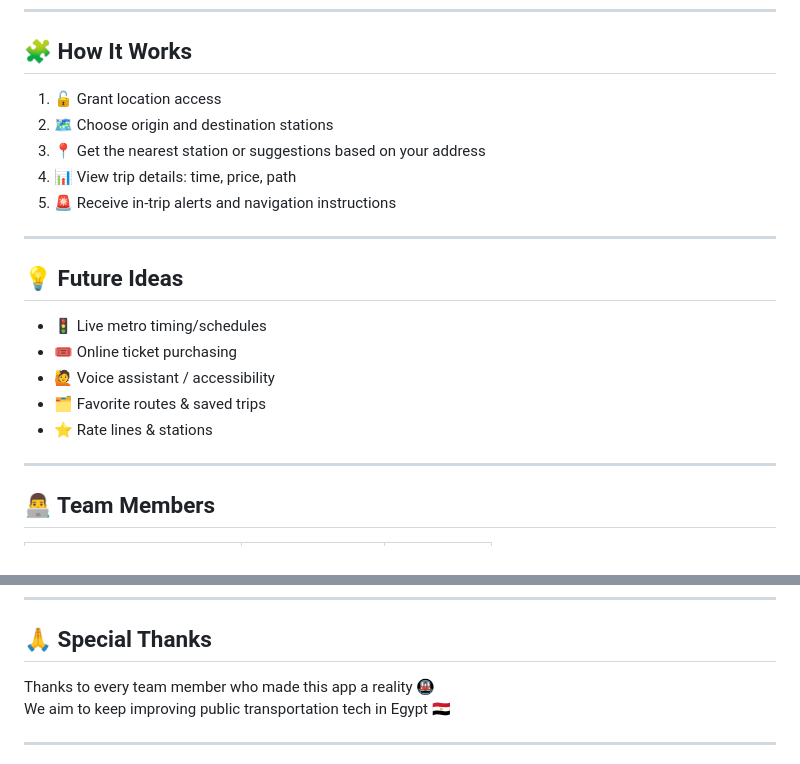
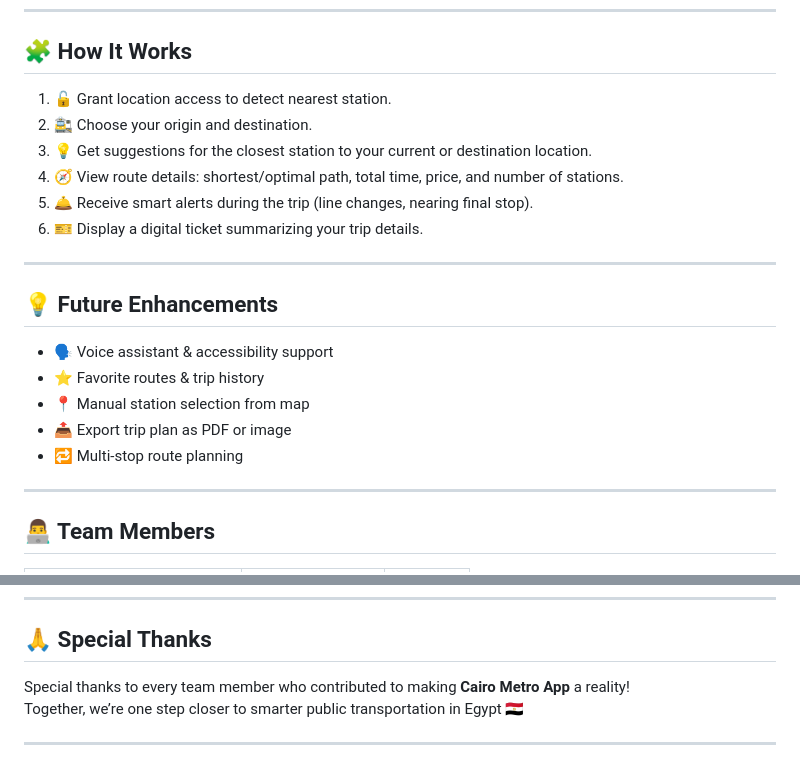
Before and after one commit to AyaaMohammedsayed/Metro_App_DEPI, a Markdown page: README.md, 2 parts joined by grey strips. Drawn GitHub-style.

```diff
--- a/README.md
+++ b/README.md
@@ -82,21 +83,22 @@ Used to compute shortest and optimal routes through the metro network.
 
 ## 🧩 How It Works
 
-1. 🔓 Grant location access
-2. 🗺 Choose origin and destination stations
-3. 📍 Get the nearest station or suggestions based on your address
-4. 📊 View trip details: time, price, path
-5. 🚨 Receive in-trip alerts and navigation instructions
+1. 🔓 Grant location access to detect nearest station.
+2. 🚉 Choose your origin and destination.
+3. 💡 Get suggestions for the closest station to your current or destination location.
+4. 🧭 View route details: shortest/optimal path, total time, price, and number of stations.
+5. 🛎 Receive smart alerts during the trip (line changes, nearing final stop).
+6. 🎫 Display a digital ticket summarizing your trip details.
 
 ---
 
-## 💡 Future Ideas
+## 💡 Future Enhancements
 
-- 🚦 Live metro timing/schedules
-- 🎟 Online ticket purchasing
-- 🙋 Voice assistant / accessibility
-- 🗂 Favorite routes & saved trips
-- ⭐ Rate lines & stations
+- 🗣️ Voice assistant & accessibility support
+- ⭐ Favorite routes & trip history
+- 📍 Manual station selection from map
+- 📤 Export trip plan as PDF or image
+- 🔁 Multi-stop route planning
 
 ---
 
@@ -113,8 +115,9 @@ Used to compute shortest and optimal routes through the metro network.
 ---
 
 ## 🙏 Special Thanks
-Thanks to every team member who made this app a reality 🚇
-We aim to keep improving public transportation tech in Egypt 🇪🇬
+
+Special thanks to every team member who contributed to making **Cairo Metro App** a reality!
+Together, we’re one step closer to smarter public transportation in Egypt 🇪🇬
 
 ---
 
```
Also changed, not shown: other parts of README.md (+43 -40 lines).
